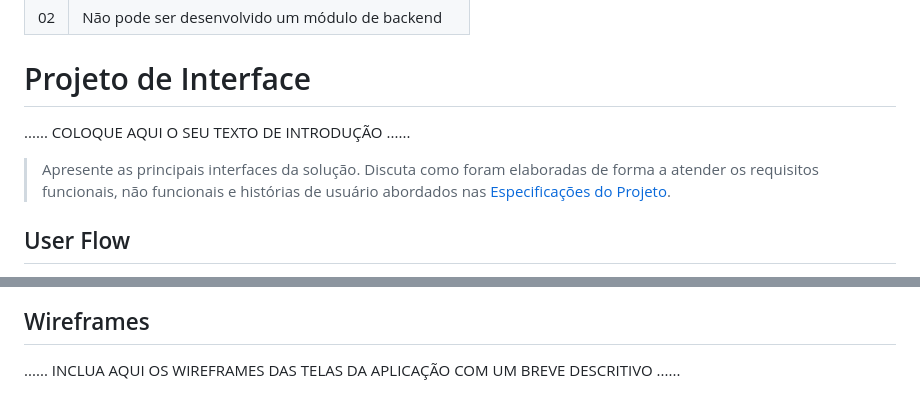
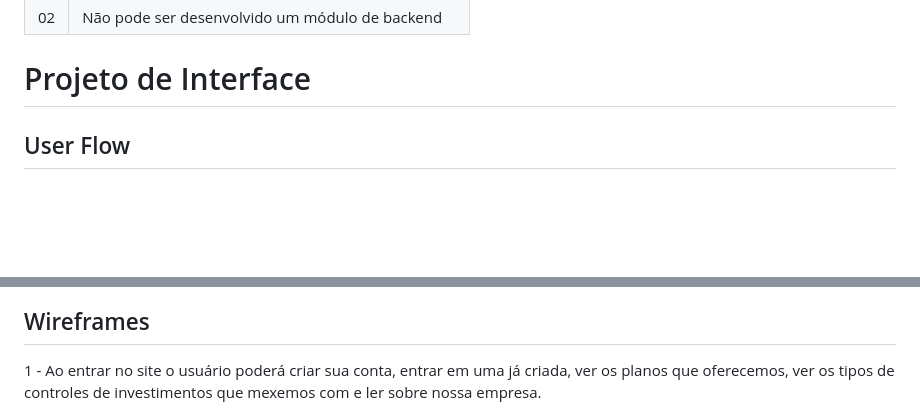
Before and after one commit to ICEI-PUC-Minas-PMGCC-TI/ti-1-pmg-cc-m-20231-tiaw-g03-planejamento-financeiro-2, a Markdown page: docs/relatorio/Relatório Técnico.md, 2 parts joined by grey strips. GitHub-like rendering; blank space fills up the shorter version.

```diff
--- a/docs/relatorio/Relatório Técnico.md
+++ b/docs/relatorio/Relatório Técnico.md
@@ -153,12 +153,5 @@ O projeto está restrito pelos itens apresentados na tabela a seguir.
 
 # Projeto de Interface
 
-......  COLOQUE AQUI O SEU TEXTO DE INTRODUÇÃO ......
-
-> Apresente as principais interfaces da solução. Discuta como
-> foram elaboradas de forma a atender os requisitos funcionais, não
-> funcionais e histórias de usuário abordados nas [Especificações do
-> Projeto](#especificações-do-projeto).
-
 ## User Flow
 
@@ -181,5 +159,5 @@ O projeto está restrito pelos itens apresentados na tabela a seguir.
 
 ## Wireframes
 
-......  INCLUA AQUI OS WIREFRAMES DAS TELAS DA APLICAÇÃO COM UM BREVE DESCRITIVO ......
+1 - Ao entrar no site o usuário poderá criar sua conta, entrar em uma já criada, ver os planos que oferecemos, ver os tipos de controles de investimentos que mexemos com e ler sobre nossa empresa.
 
```
Also changed, not shown: other parts of docs/relatorio/Relatório Técnico.md (+30 -30 lines).
